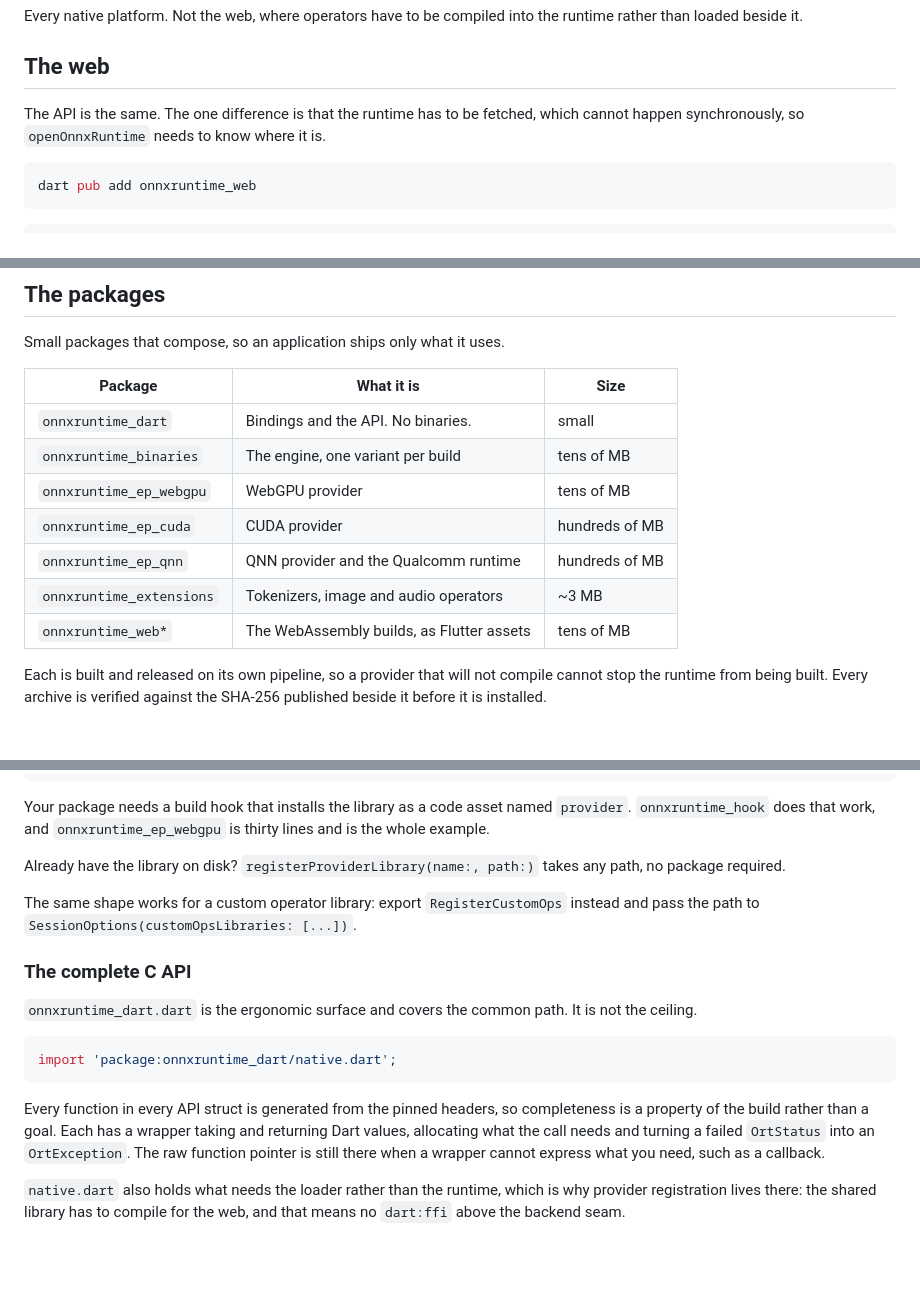
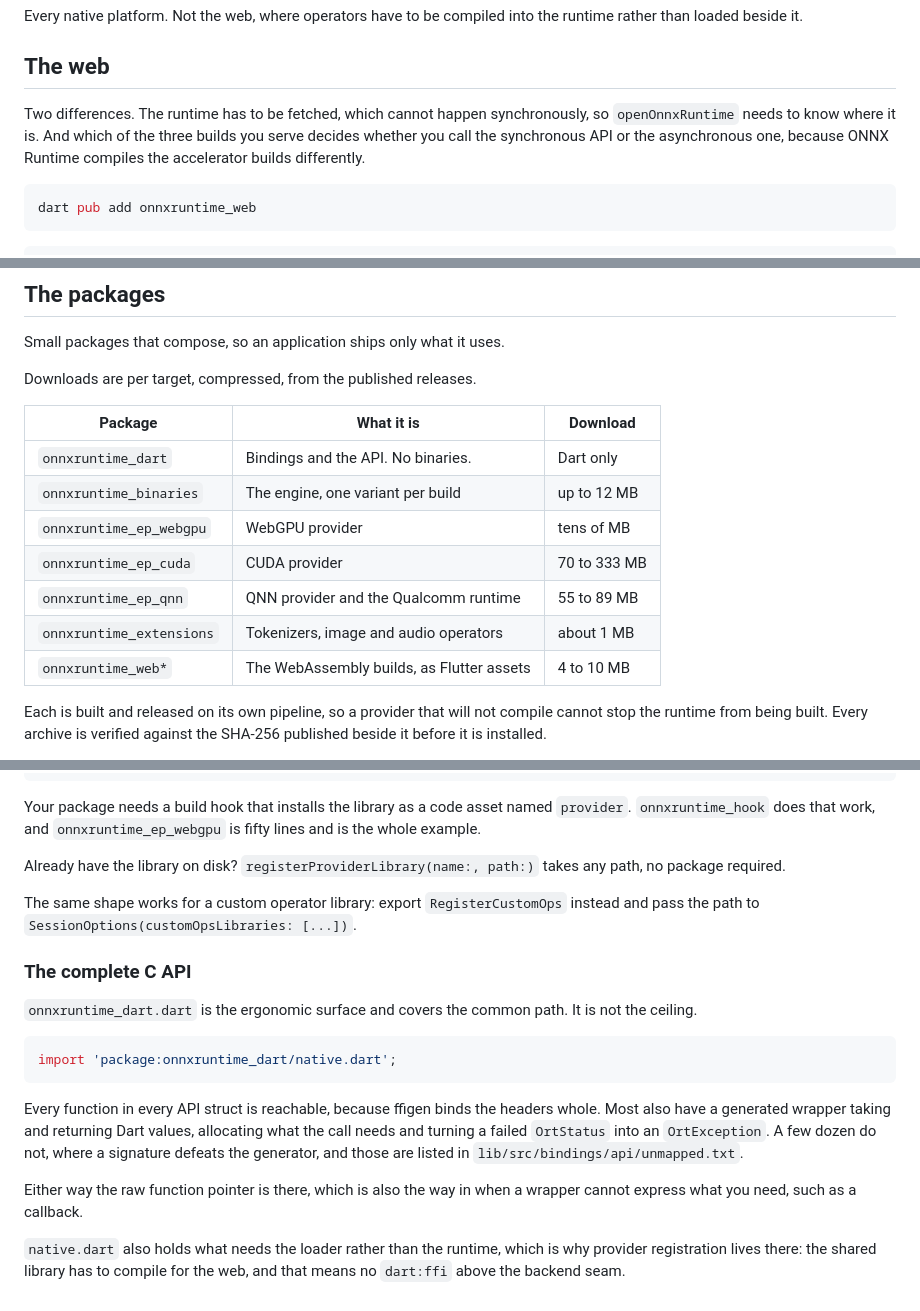
Before and after one commit to dariyooo/onnxruntime-dart, a Markdown page: packages/onnxruntime_dart/README.md, 3 parts joined by grey strips. Drawn GitHub-style; blank space fills up the shorter version.

Commit message:
Verify every claim in the README against the code and fix what was stale

````diff
--- a/packages/onnxruntime_dart/README.md
+++ b/packages/onnxruntime_dart/README.md
@@ -208,9 +208,11 @@ runtime rather than loaded beside it.
 
 ## The web
 
-The API is the same. The one difference is that the runtime has to be fetched,
-which cannot happen synchronously, so `openOnnxRuntime` needs to know where it
-is.
+Two differences. The runtime has to be fetched, which cannot happen
+synchronously, so `openOnnxRuntime` needs to know where it is. And which of the
+three builds you serve decides whether you call the synchronous API or the
+asynchronous one, because ONNX Runtime compiles the accelerator builds
+differently.
 
 ```sh
 dart pub add onnxruntime_web
@@ -280,15 +282,17 @@ crashing, because `GetTrainingApi` returns null there and that is detectable.
 
 Small packages that compose, so an application ships only what it uses.
 
-| Package | What it is | Size |
+Downloads are per target, compressed, from the published releases.
+
+| Package | What it is | Download |
 | --- | --- | --- |
-| `onnxruntime_dart` | Bindings and the API. No binaries. | small |
-| `onnxruntime_binaries` | The engine, one variant per build | tens of MB |
+| `onnxruntime_dart` | Bindings and the API. No binaries. | Dart only |
+| `onnxruntime_binaries` | The engine, one variant per build | up to 12 MB |
 | `onnxruntime_ep_webgpu` | WebGPU provider | tens of MB |
-| `onnxruntime_ep_cuda` | CUDA provider | hundreds of MB |
-| `onnxruntime_ep_qnn` | QNN provider and the Qualcomm runtime | hundreds of MB |
-| `onnxruntime_extensions` | Tokenizers, image and audio operators | ~3 MB |
-| `onnxruntime_web*` | The WebAssembly builds, as Flutter assets | tens of MB |
+| `onnxruntime_ep_cuda` | CUDA provider | 70 to 333 MB |
+| `onnxruntime_ep_qnn` | QNN provider and the Qualcomm runtime | 55 to 89 MB |
+| `onnxruntime_extensions` | Tokenizers, image and audio operators | about 1 MB |
+| `onnxruntime_web*` | The WebAssembly builds, as Flutter assets | 4 to 10 MB |
 
 Each is built and released on its own pipeline, so a provider that will not
 compile cannot stop the runtime from being built. Every archive is verified
@@ -343,7 +347,7 @@ bool registerMine() {
 
 Your package needs a build hook that installs the library as a code asset named
 `provider`. `onnxruntime_hook` does that work, and `onnxruntime_ep_webgpu` is
-thirty lines and is the whole example.
+fifty lines and is the whole example.
 
 Already have the library on disk? `registerProviderLibrary(name:, path:)` takes
 any path, no package required.
@@ -360,11 +364,14 @@ is not the ceiling.
 import 'package:onnxruntime_dart/native.dart';
 ```
 
-Every function in every API struct is generated from the pinned headers, so
-completeness is a property of the build rather than a goal. Each has a wrapper
-taking and returning Dart values, allocating what the call needs and turning a
-failed `OrtStatus` into an `OrtException`. The raw function pointer is still
-there when a wrapper cannot express what you need, such as a callback.
+Every function in every API struct is reachable, because ffigen binds the
+headers whole. Most also have a generated wrapper taking and returning Dart
+values, allocating what the call needs and turning a failed `OrtStatus` into an
+`OrtException`. A few dozen do not, where a signature defeats the generator, and
+those are listed in `lib/src/bindings/api/unmapped.txt`.
+
+Either way the raw function pointer is there, which is also the way in when a
+wrapper cannot express what you need, such as a callback.
 
 `native.dart` also holds what needs the loader rather than the runtime, which is
 why provider registration lives there: the shared library has to compile for the
````
